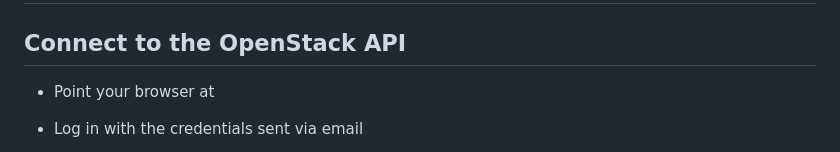
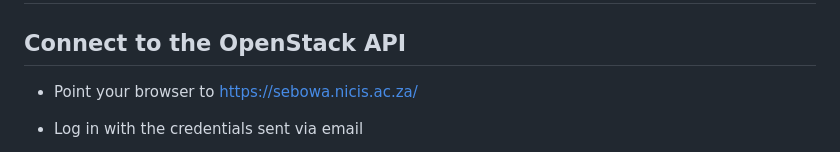
Before and after one commit to CODATA-RDA-DataScienceSchools/Materials, a Markdown page: docs/SouthAfrica2023/02-Create_A_VM.md, the part around the change. Drawn GitHub-style.

Commit message:
Fixed broken link to CHPC Openstack

```diff
--- a/docs/SouthAfrica2023/02-Create_A_VM.md
+++ b/docs/SouthAfrica2023/02-Create_A_VM.md
@@ -1,7 +1,7 @@
 # Create A New Virtual Machine (VM) on the CHPC OpenStack Cloud
 
 ## Connect to the OpenStack API
-   * Point your browser at [](https://sebowa.nicis.ac.za/)
+   * Point your browser to https://sebowa.nicis.ac.za/
    * Log in with the credentials sent via email
       * If you did not receive an email with a username, password, and domain please contact your instructor.
       * The email will have come from the address nmonama@csir.co.za. He is the OpenStack administrator at the CHPC facility.
```
